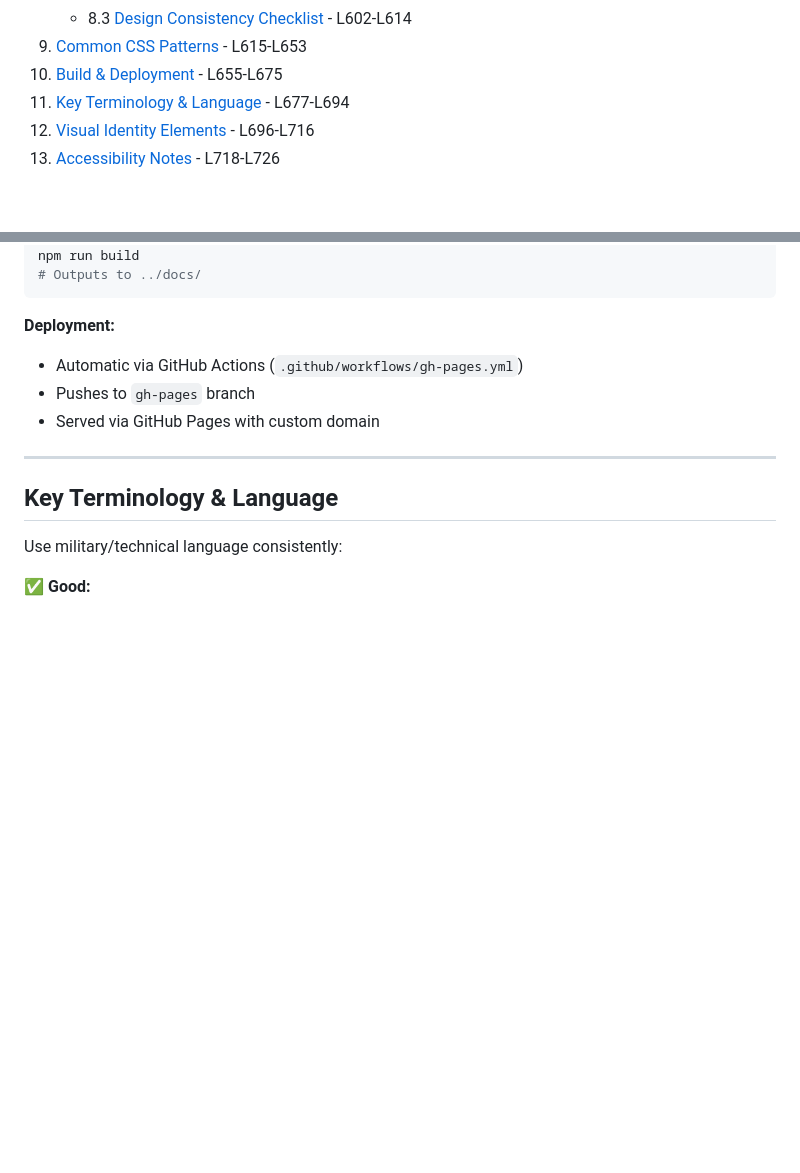
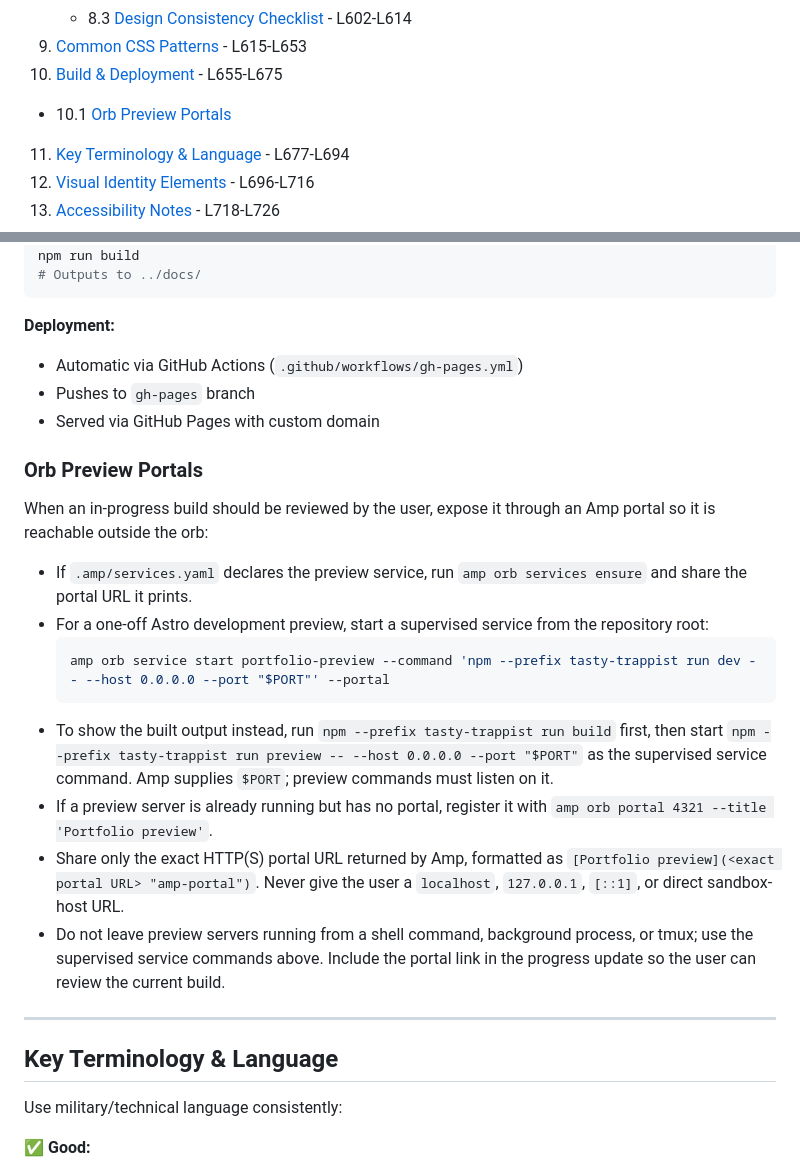
Before and after one commit to thesammykins/website, a Markdown page: AGENTS.md, 2 parts joined by grey strips. Rendered like a GitHub page; blank space fills up the shorter version.

Commit message:
docs: add orb preview portal guidance
Amp-Thread-ID: https://ampcode.com/threads/T-01a0e59a-9f8b-718f-b5eb-f2d229c5535b
Co-authored-by: Amp <amp@ampcode.com>

````diff
--- a/AGENTS.md
+++ b/AGENTS.md
@@ -51,6 +51,7 @@
    - 8.3 [Design Consistency Checklist](#design-consistency-checklist) - L602-L614
 9. [Common CSS Patterns](#common-css-patterns) - L615-L653
 10. [Build & Deployment](#build--deployment) - L655-L675
+   - 10.1 [Orb Preview Portals](#orb-preview-portals)
 11. [Key Terminology & Language](#key-terminology--language) - L677-L694
 12. [Visual Identity Elements](#visual-identity-elements) - L696-L716
 13. [Accessibility Notes](#accessibility-notes) - L718-L726
@@ -738,6 +739,20 @@ npm run build
 - Pushes to `gh-pages` branch
 - Served via GitHub Pages with custom domain
 
+### Orb Preview Portals
+
+When an in-progress build should be reviewed by the user, expose it through an Amp portal so it is reachable outside the orb:
+
+- If `.amp/services.yaml` declares the preview service, run `amp orb services ensure` and share the portal URL it prints.
+- For a one-off Astro development preview, start a supervised service from the repository root:
+  ```bash
+  amp orb service start portfolio-preview --command 'npm --prefix tasty-trappist run dev -- --host 0.0.0.0 --port "$PORT"' --portal
+  ```
+- To show the built output instead, run `npm --prefix tasty-trappist run build` first, then start `npm --prefix tasty-trappist run preview -- --host 0.0.0.0 --port "$PORT"` as the supervised service command. Amp supplies `$PORT`; preview commands must listen on it.
+- If a preview server is already running but has no portal, register it with `amp orb portal 4321 --title 'Portfolio preview'`.
+- Share only the exact HTTP(S) portal URL returned by Amp, formatted as `[Portfolio preview](<exact portal URL> "amp-portal")`. Never give the user a `localhost`, `127.0.0.1`, `[::1]`, or direct sandbox-host URL.
+- Do not leave preview servers running from a shell command, background process, or tmux; use the supervised service commands above. Include the portal link in the progress update so the user can review the current build.
+
 ---
 
 ## Key Terminology & Language
````
